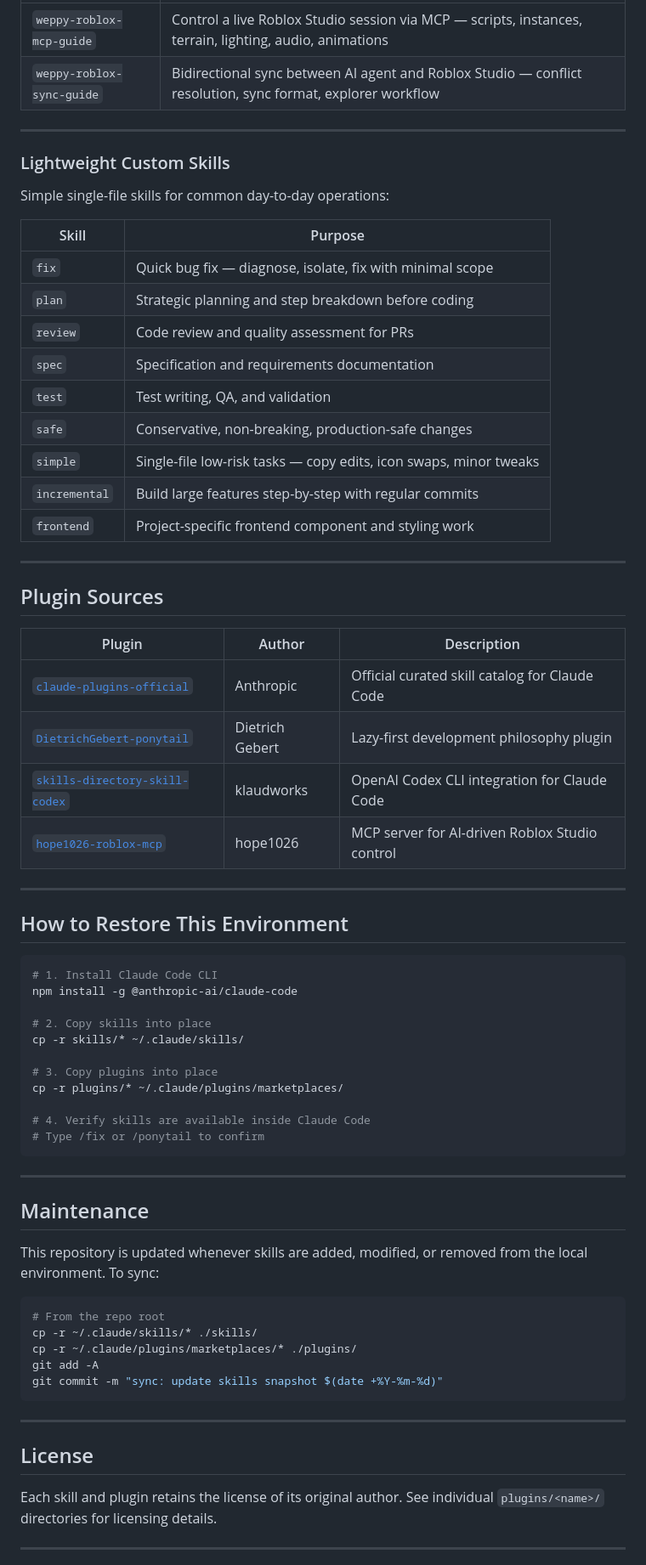
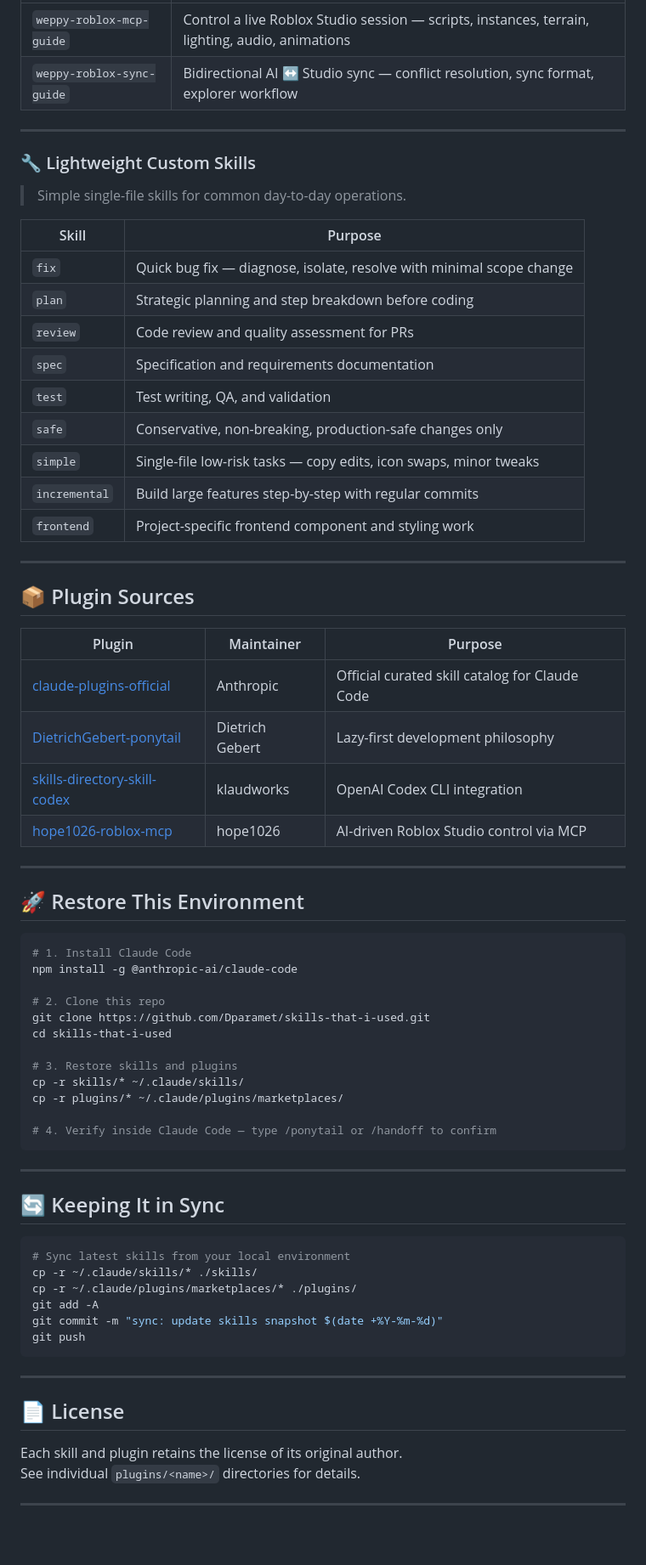
Before and after one commit to Dparamet/skills-that-i-used, a Markdown page: README.md, the part around one of its changes. Shown at 85% size. Rendered like a GitHub page; blank space fills up the shorter version.

````diff
--- a/README.md
+++ b/README.md
@@ -143,73 +168,74 @@ A philosophy plugin enforcing YAGNI, stdlib-first, minimum-viable-code thinking.
 |-------|-------------|
-| `weppy-roblox-mcp-guide` | Control a live Roblox Studio session via MCP — scripts, instances, terrain, lighting, audio, animations |
-| `weppy-roblox-sync-guide` | Bidirectional sync between AI agent and Roblox Studio — conflict resolution, sync format, explorer workflow |
+| `weppy-roblox-mcp-guide` | Control a live Roblox Studio session — scripts, instances, terrain, lighting, audio, animations |
+| `weppy-roblox-sync-guide` | Bidirectional AI ↔ Studio sync — conflict resolution, sync format, explorer workflow |
 
 ---
 
-### Lightweight Custom Skills
+### 🔧 Lightweight Custom Skills
 
-Simple single-file skills for common day-to-day operations:
+> Simple single-file skills for common day-to-day operations.
 
 | Skill | Purpose |
 |-------|---------|
-| `fix` | Quick bug fix — diagnose, isolate, fix with minimal scope |
+| `fix` | Quick bug fix — diagnose, isolate, resolve with minimal scope change |
 | `plan` | Strategic planning and step breakdown before coding |
 | `review` | Code review and quality assessment for PRs |
 | `spec` | Specification and requirements documentation |
 | `test` | Test writing, QA, and validation |
-| `safe` | Conservative, non-breaking, production-safe changes |
+| `safe` | Conservative, non-breaking, production-safe changes only |
 | `simple` | Single-file low-risk tasks — copy edits, icon swaps, minor tweaks |
 | `incremental` | Build large features step-by-step with regular commits |
 | `frontend` | Project-specific frontend component and styling work |
 
 ---
 
-## Plugin Sources
+## 📦 Plugin Sources
 
-| Plugin | Author | Description |
-|--------|--------|-------------|
-| [`claude-plugins-official`](https://github.com/anthropics/claude-code) | Anthropic | Official curated skill catalog for Claude Code |
-| [`DietrichGebert-ponytail`](https://github.com/DietrichGebert/ponytail) | Dietrich Gebert | Lazy-first development philosophy plugin |
-| [`skills-directory-skill-codex`](https://github.com/klaudworks/ralph-meets-rex) | klaudworks | OpenAI Codex CLI integration for Claude Code |
-| [`hope1026-roblox-mcp`](https://github.com/hope1026/roblox-mcp) | hope1026 | MCP server for AI-driven Roblox Studio control |
+| Plugin | Maintainer | Purpose |
+|--------|-----------|---------|
+| [claude-plugins-official](https://github.com/anthropics/claude-code) | Anthropic | Official curated skill catalog for Claude Code |
+| [DietrichGebert-ponytail](https://github.com/DietrichGebert/ponytail) | Dietrich Gebert | Lazy-first development philosophy |
+| [skills-directory-skill-codex](https://github.com/klaudworks/ralph-meets-rex) | klaudworks | OpenAI Codex CLI integration |
+| [hope1026-roblox-mcp](https://github.com/hope1026/roblox-mcp) | hope1026 | AI-driven Roblox Studio control via MCP |
 
 ---
 
-## How to Restore This Environment
+## 🚀 Restore This Environment
 
 ```bash
-# 1. Install Claude Code CLI
+# 1. Install Claude Code
 npm install -g @anthropic-ai/claude-code
 
-# 2. Copy skills into place
+# 2. Clone this repo
+git clone https://github.com/Dparamet/skills-that-i-used.git
+cd skills-that-i-used
+
+# 3. Restore skills and plugins
 cp -r skills/* ~/.claude/skills/
-
-# 3. Copy plugins into place
 cp -r plugins/* ~/.claude/plugins/marketplaces/
 
-# 4. Verify skills are available inside Claude Code
-# Type /fix or /ponytail to confirm
+# 4. Verify inside Claude Code — type /ponytail or /handoff to confirm
 ```
 
 ---
 
-## Maintenance
-
-This repository is updated whenever skills are added, modified, or removed from the local environment. To sync:
+## 🔄 Keeping It in Sync
 
 ```bash
-# From the repo root
+# Sync latest skills from your local environment
 cp -r ~/.claude/skills/* ./skills/
 cp -r ~/.claude/plugins/marketplaces/* ./plugins/
 git add -A
 git commit -m "sync: update skills snapshot $(date +%Y-%m-%d)"
+git push
 ```
 
 ---
 
-## License
+## 📄 License
 
-Each skill and plugin retains the license of its original author. See individual `plugins/<name>/` directories for licensing details.
+Each skill and plugin retains the license of its original author.
+See individual `plugins/<name>/` directories for details.
 
 ---
 
````
Also changed, not shown: other parts of README.md (+117 -88 lines).
